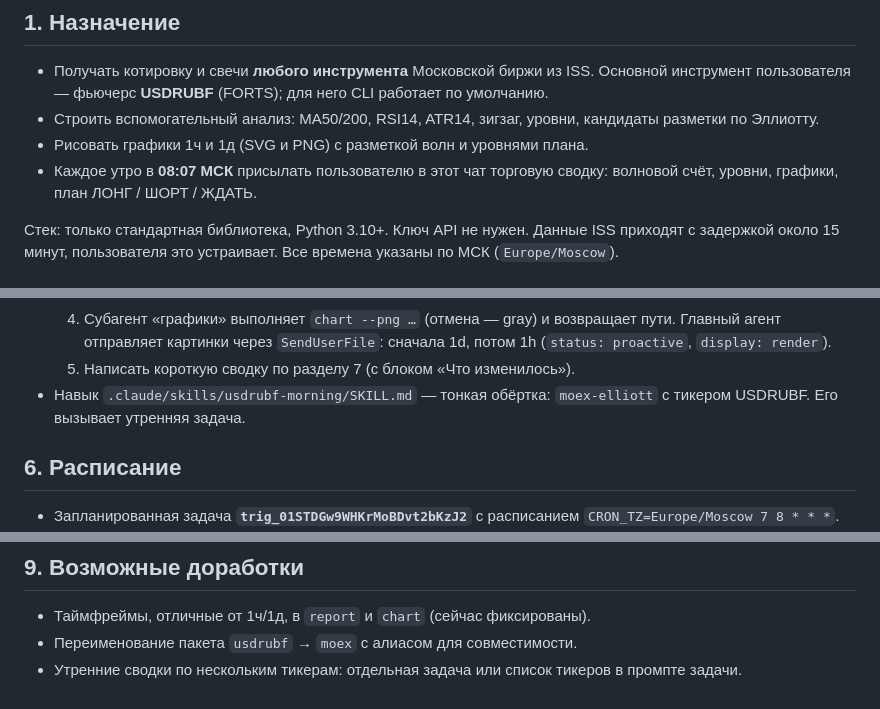
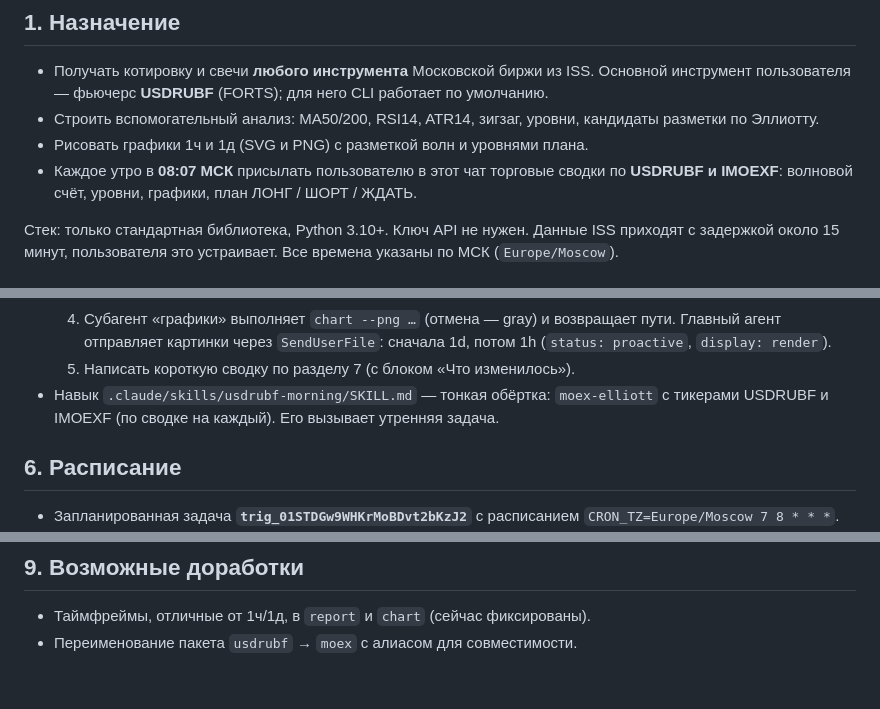
Before and after one commit to MaximNNVolkov/sraf, a Markdown page: docs/HANDOFF.md, 3 parts joined by grey strips. Drawn GitHub-style.

```diff
--- a/docs/HANDOFF.md
+++ b/docs/HANDOFF.md
@@ -10,7 +10,7 @@
 - Строить вспомогательный анализ: MA50/200, RSI14, ATR14, зигзаг, уровни,
   кандидаты разметки по Эллиотту.
 - Рисовать графики 1ч и 1д (SVG и PNG) с разметкой волн и уровнями плана.
-- Каждое утро в **08:07 МСК** присылать пользователю в этот чат торговую сводку:
+- Каждое утро в **08:07 МСК** присылать пользователю в этот чат торговые сводки по **USDRUBF и IMOEXF**:
   волновой счёт, уровни, графики, план ЛОНГ / ШОРТ / ЖДАТЬ.
 
 Стек: только стандартная библиотека, Python 3.10+. Ключ API не нужен.
@@ -135,7 +135,7 @@ python3 -m unittest discover -s tests
   3. Определить уровни с точностью инструмента.
   4. Субагент «графики» выполняет `chart --png …` (отмена — gray) и возвращает пути. Главный агент отправляет картинки через `SendUserFile`: сначала 1d, потом 1h (`status: proactive`, `display: render`).
   5. Написать короткую сводку по разделу 7 (с блоком «Что изменилось»).
-- Навык `.claude/skills/usdrubf-morning/SKILL.md` — тонкая обёртка: `moex-elliott` с тикером USDRUBF. Его вызывает утренняя задача.
+- Навык `.claude/skills/usdrubf-morning/SKILL.md` — тонкая обёртка: `moex-elliott` с тикерами USDRUBF и IMOEXF (по сводке на каждый). Его вызывает утренняя задача.
 
 ## 6. Расписание
 
@@ -163,4 +163,3 @@ python3 -m unittest discover -s tests
 
 - Таймфреймы, отличные от 1ч/1д, в `report` и `chart` (сейчас фиксированы).
 - Переименование пакета `usdrubf` → `moex` с алиасом для совместимости.
-- Утренние сводки по нескольким тикерам: отдельная задача или список тикеров в промпте задачи.
```
Also changed, not shown: README.md (+1 -1 lines), 1 other file.
